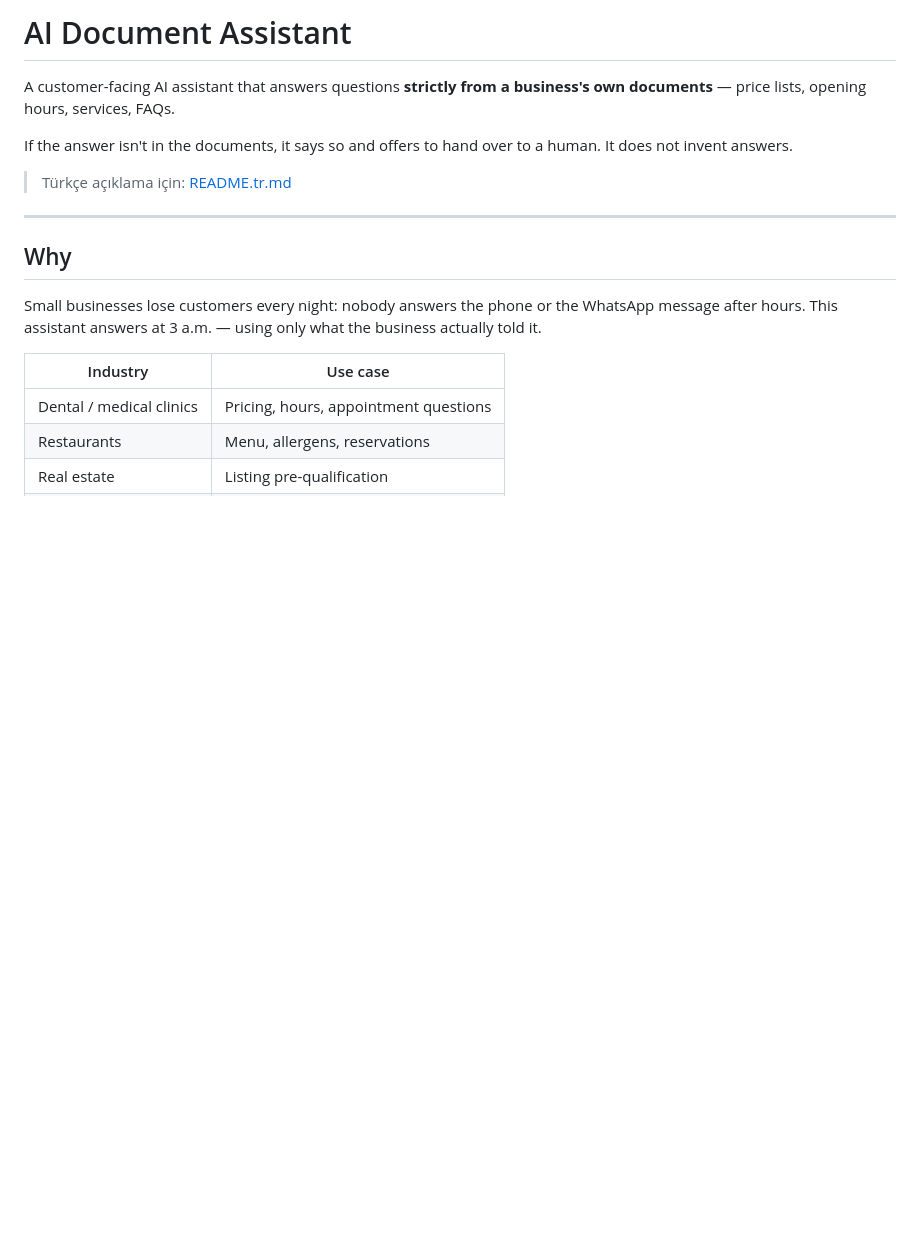
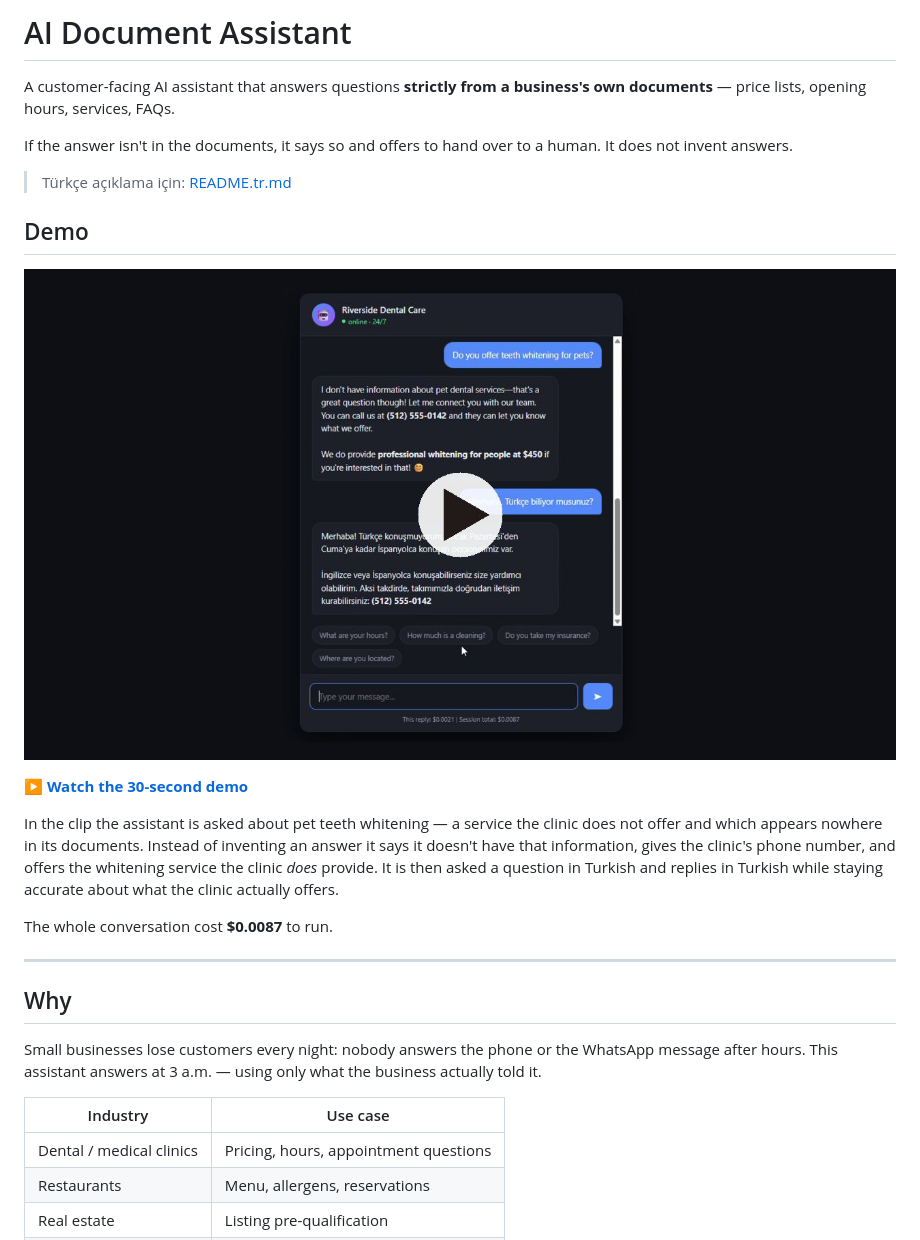
Before and after one commit to TSezerOzgen/ai-document-assistant, a Markdown page: README.md, the part around the change. Drawn GitHub-style; pictures changed too: docs/demo-preview.jpg (added); blank space fills up the shorter version.

Commit message:
README ye demo videosu ve onizleme gorseli eklendi
Co-Authored-By: Claude Opus 5 <noreply@anthropic.com>

```diff
--- a/README.md
+++ b/README.md
@@ -7,6 +7,21 @@ If the answer isn't in the documents, it says so and offers to hand over
 to a human. It does not invent answers.
 
 > Türkçe açıklama için: [README.tr.md](README.tr.md)
+
+## Demo
+
+[![Watch the demo](docs/demo-preview.jpg)](https://youtu.be/B319mo_fFxQ)
+
+**▶️ [Watch the 30-second demo](https://youtu.be/B319mo_fFxQ)**
+
+In the clip the assistant is asked about pet teeth whitening — a service the
+clinic does not offer and which appears nowhere in its documents. Instead of
+inventing an answer it says it doesn't have that information, gives the clinic's
+phone number, and offers the whitening service the clinic *does* provide. It is
+then asked a question in Turkish and replies in Turkish while staying accurate
+about what the clinic actually offers.
+
+The whole conversation cost **$0.0087** to run.
 
 ---
 
```
